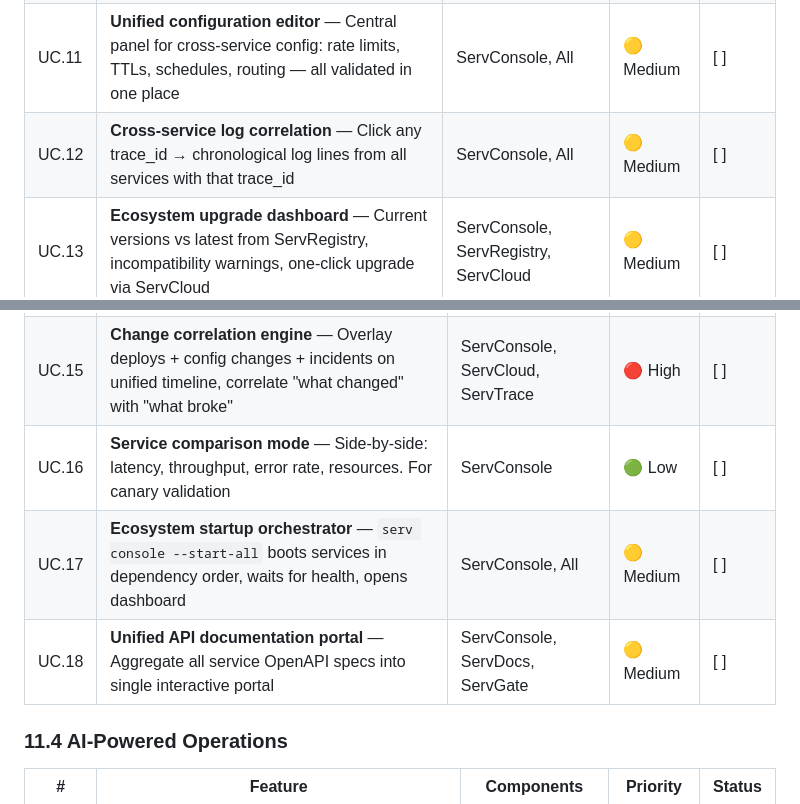
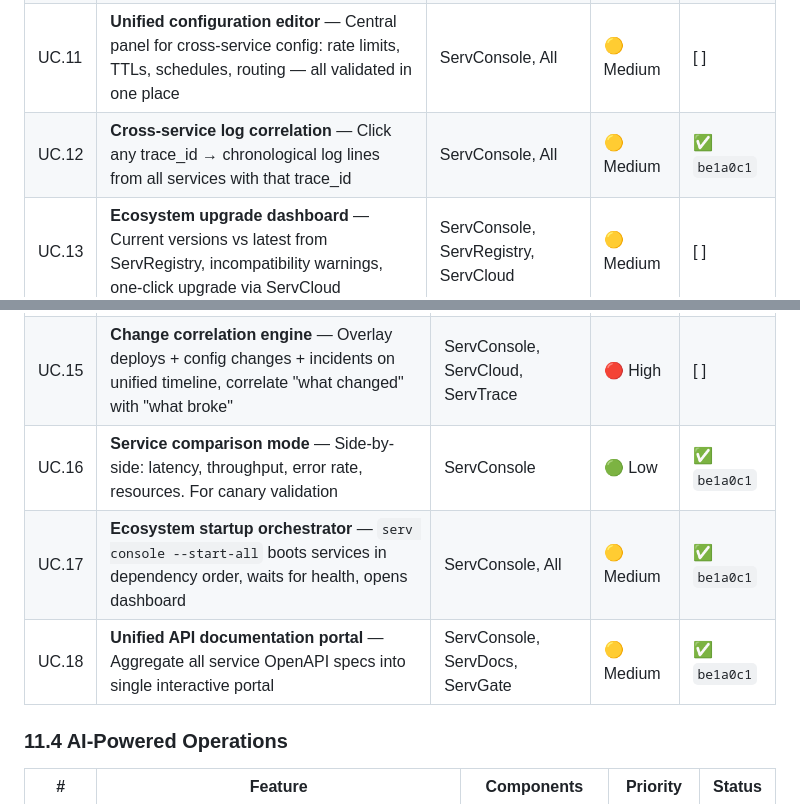
Before and after one commit to vyuvaraj/servverse, a Markdown page: UNIFIED_ROADMAP.md, 2 parts joined by grey strips. GitHub-like rendering.

Commit message:
Update UNIFIED_ROADMAP.md with completed items: UC.12, UC.16, UC.17, and UC.18

```diff
--- a/UNIFIED_ROADMAP.md
+++ b/UNIFIED_ROADMAP.md
@@ -90,7 +90,7 @@ Phase 10 targets commercialization, natural language app generation, round-trip
 | UC.9 | **End-to-end request flow visualization** — Full lifecycle: Client → Gate → Backend → Queue → Store across all 15 services in one timeline | ServConsole, ServTrace | 🔴 High | [ ] |
 | UC.10 | **Ecosystem dependency matrix** — Auto-generated runtime dependency map from OTel traces, interactive call volume/latency per edge | ServConsole, ServTrace | 🟡 Medium | [ ] |
 | UC.11 | **Unified configuration editor** — Central panel for cross-service config: rate limits, TTLs, schedules, routing — all validated in one place | ServConsole, All | 🟡 Medium | [ ] |
-| UC.12 | **Cross-service log correlation** — Click any trace_id → chronological log lines from all services with that trace_id | ServConsole, All | 🟡 Medium | [ ] |
+| UC.12 | **Cross-service log correlation** — Click any trace_id → chronological log lines from all services with that trace_id | ServConsole, All | 🟡 Medium | ✅ `be1a0c1` |
 | UC.13 | **Ecosystem upgrade dashboard** — Current versions vs latest from ServRegistry, incompatibility warnings, one-click upgrade via ServCloud | ServConsole, ServRegistry, ServCloud | 🟡 Medium | [ ] |
 
 ### 11.3 Operational Intelligence
@@ -99,9 +99,9 @@ Phase 10 targets commercialization, natural language app generation, round-trip
 |---|---------|-----------|----------|--------|
 | UC.14 | **Capacity planning view** — Aggregate resource metrics, project growth trends, alert on approaching limits | ServConsole, ServCloud | 🟡 Medium | [ ] |
 | UC.15 | **Change correlation engine** — Overlay deploys + config changes + incidents on unified timeline, correlate "what changed" with "what broke" | ServConsole, ServCloud, ServTrace | 🔴 High | [ ] |
-| UC.16 | **Service comparison mode** — Side-by-side: latency, throughput, error rate, resources. For canary validation | ServConsole | 🟢 Low | [ ] |
-| UC.17 | **Ecosystem startup orchestrator** — `serv console --start-all` boots services in dependency order, waits for health, opens dashboard | ServConsole, All | 🟡 Medium | [ ] |
-| UC.18 | **Unified API documentation portal** — Aggregate all service OpenAPI specs into single interactive portal | ServConsole, ServDocs, ServGate | 🟡 Medium | [ ] |
+| UC.16 | **Service comparison mode** — Side-by-side: latency, throughput, error rate, resources. For canary validation | ServConsole | 🟢 Low | ✅ `be1a0c1` |
+| UC.17 | **Ecosystem startup orchestrator** — `serv console --start-all` boots services in dependency order, waits for health, opens dashboard | ServConsole, All | 🟡 Medium | ✅ `be1a0c1` |
+| UC.18 | **Unified API documentation portal** — Aggregate all service OpenAPI specs into single interactive portal | ServConsole, ServDocs, ServGate | 🟡 Medium | ✅ `be1a0c1` |
 
 ### 11.4 AI-Powered Operations
 
```
